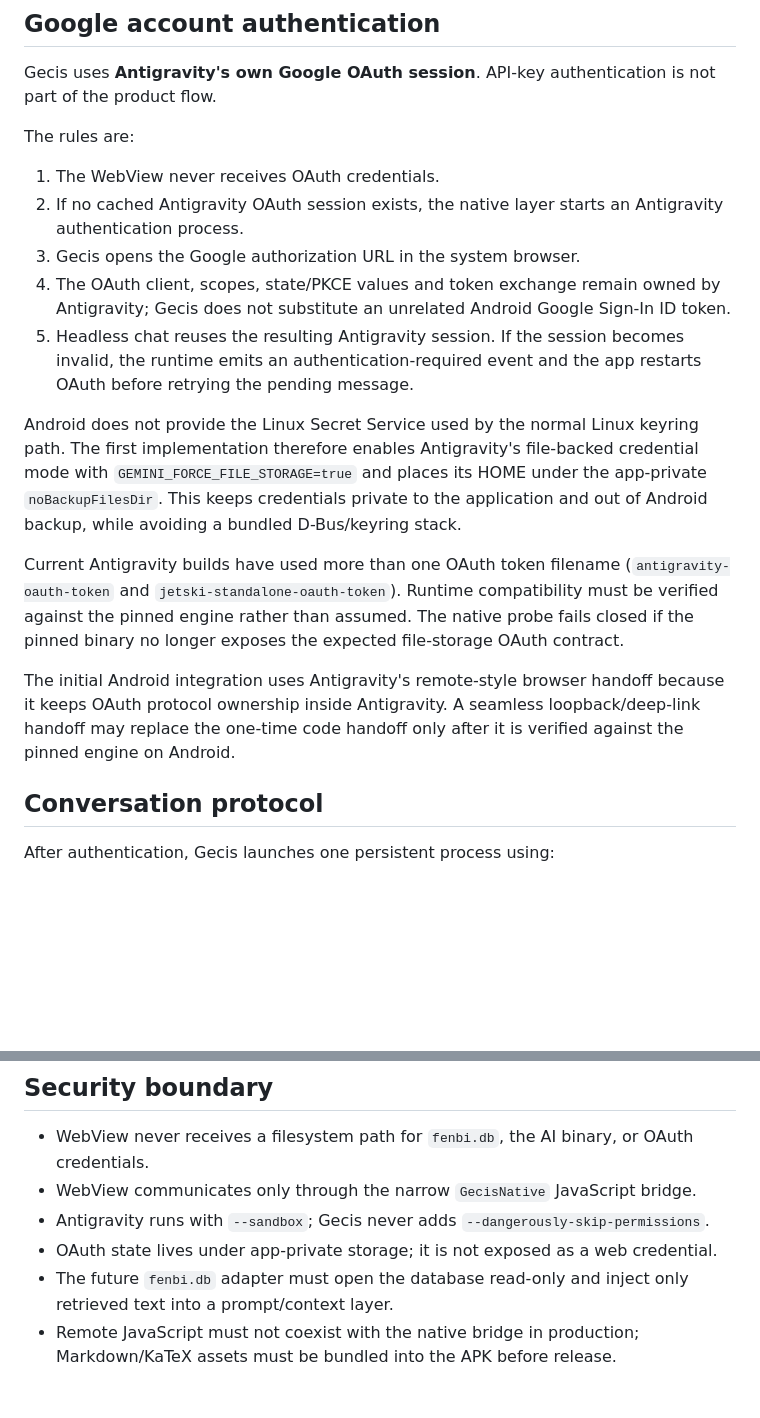
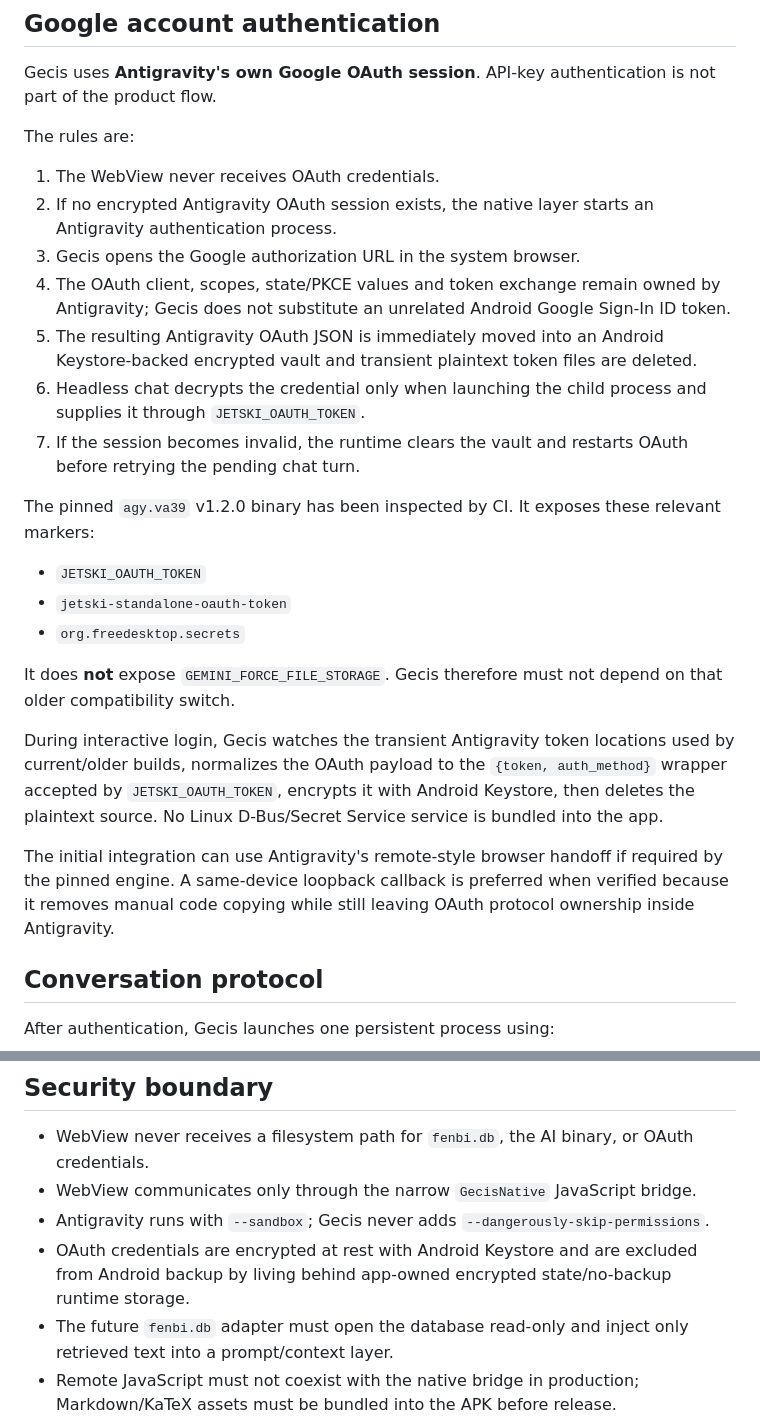
Before and after one commit to Ergouf/Gecis, a Markdown page: docs/RUNTIME.md, 2 parts joined by grey strips. Drawn GitHub-style; blank space fills up the shorter version.

Commit message:
docs: record verified v1.2.0 OAuth credential contract

```diff
--- a/docs/RUNTIME.md
+++ b/docs/RUNTIME.md
@@ -32,16 +32,24 @@ Gecis uses **Antigravity's own Google OAuth session**. API-key authentication is
 The rules are:
 
 1. The WebView never receives OAuth credentials.
-2. If no cached Antigravity OAuth session exists, the native layer starts an Antigravity authentication process.
+2. If no encrypted Antigravity OAuth session exists, the native layer starts an Antigravity authentication process.
 3. Gecis opens the Google authorization URL in the system browser.
 4. The OAuth client, scopes, state/PKCE values and token exchange remain owned by Antigravity; Gecis does not substitute an unrelated Android Google Sign-In ID token.
-5. Headless chat reuses the resulting Antigravity session. If the session becomes invalid, the runtime emits an authentication-required event and the app restarts OAuth before retrying the pending message.
+5. The resulting Antigravity OAuth JSON is immediately moved into an Android Keystore-backed encrypted vault and transient plaintext token files are deleted.
+6. Headless chat decrypts the credential only when launching the child process and supplies it through `JETSKI_OAUTH_TOKEN`.
+7. If the session becomes invalid, the runtime clears the vault and restarts OAuth before retrying the pending chat turn.
 
-Android does not provide the Linux Secret Service used by the normal Linux keyring path. The first implementation therefore enables Antigravity's file-backed credential mode with `GEMINI_FORCE_FILE_STORAGE=true` and places its HOME under the app-private `noBackupFilesDir`. This keeps credentials private to the application and out of Android backup, while avoiding a bundled D-Bus/keyring stack.
+The pinned `agy.va39` v1.2.0 binary has been inspected by CI. It exposes these relevant markers:
 
-Current Antigravity builds have used more than one OAuth token filename (`antigravity-oauth-token` and `jetski-standalone-oauth-token`). Runtime compatibility must be verified against the pinned engine rather than assumed. The native probe fails closed if the pinned binary no longer exposes the expected file-storage OAuth contract.
+- `JETSKI_OAUTH_TOKEN`
+- `jetski-standalone-oauth-token`
+- `org.freedesktop.secrets`
 
-The initial Android integration uses Antigravity's remote-style browser handoff because it keeps OAuth protocol ownership inside Antigravity. A seamless loopback/deep-link handoff may replace the one-time code handoff only after it is verified against the pinned engine on Android.
+It does **not** expose `GEMINI_FORCE_FILE_STORAGE`. Gecis therefore must not depend on that older compatibility switch.
+
+During interactive login, Gecis watches the transient Antigravity token locations used by current/older builds, normalizes the OAuth payload to the `{token, auth_method}` wrapper accepted by `JETSKI_OAUTH_TOKEN`, encrypts it with Android Keystore, then deletes the plaintext source. No Linux D-Bus/Secret Service service is bundled into the app.
+
+The initial integration can use Antigravity's remote-style browser handoff if required by the pinned engine. A same-device loopback callback is preferred when verified because it removes manual code copying while still leaving OAuth protocol ownership inside Antigravity.
 
 ## Conversation protocol
 
@@ -68,6 +76,6 @@ The app consumes `step_update.step_update.text_delta` events for streaming UI up
 - WebView never receives a filesystem path for `fenbi.db`, the AI binary, or OAuth credentials.
 - WebView communicates only through the narrow `GecisNative` JavaScript bridge.
 - Antigravity runs with `--sandbox`; Gecis never adds `--dangerously-skip-permissions`.
-- OAuth state lives under app-private storage; it is not exposed as a web credential.
+- OAuth credentials are encrypted at rest with Android Keystore and are excluded from Android backup by living behind app-owned encrypted state/no-backup runtime storage.
 - The future `fenbi.db` adapter must open the database read-only and inject only retrieved text into a prompt/context layer.
 - Remote JavaScript must not coexist with the native bridge in production; Markdown/KaTeX assets must be bundled into the APK before release.
```
